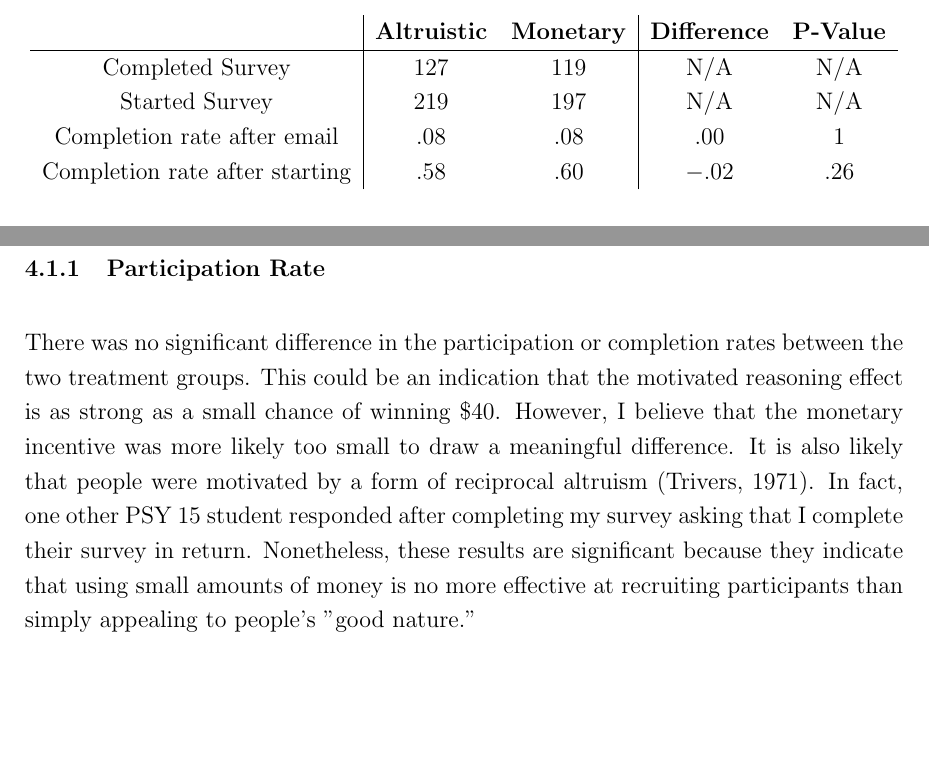
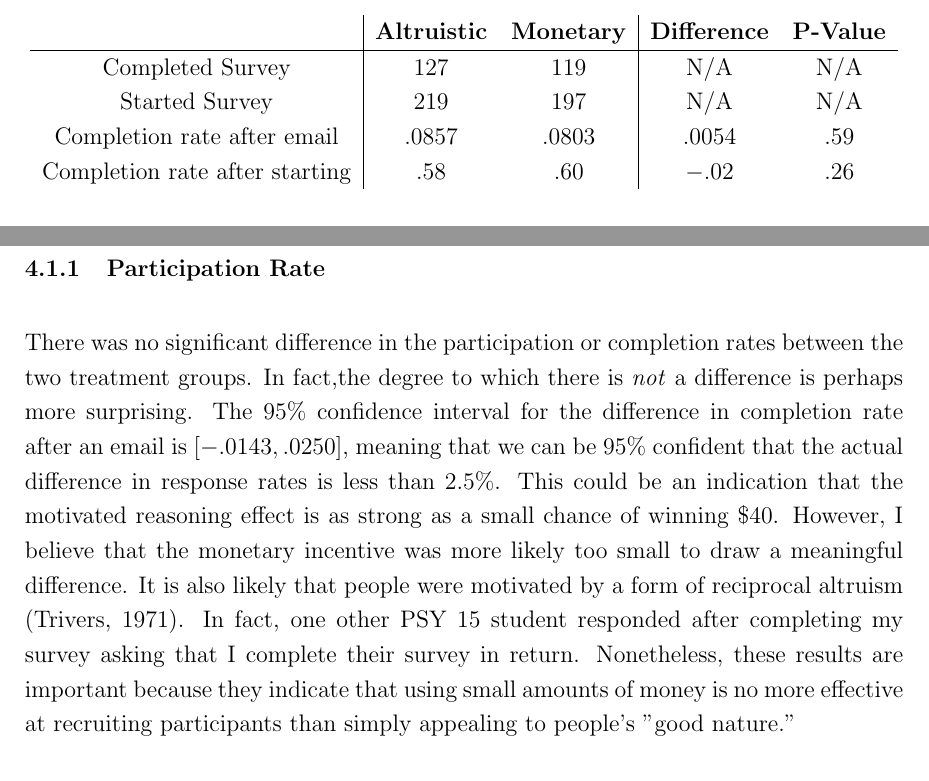
Before and after one commit to TheKeveloper/PSY-15-Final-Project, a LaTeX document (main.tex): two parts of pages 7 and 9 of 12, joined at a grey line, cut so that both start at the same text, the shorter picture padded with empty space. Compiled offline with pdfLaTeX.

Commit message:
Added confidence interval in discussion

```diff
--- a/main.tex
+++ b/main.tex
@@ -136,7 +136,7 @@ The results of the survey are listed below. Each table shows the effect that was
          \hline
          Completed Survey & 127 & 119 & N/A & N/A \\
          Started Survey & 219 & 197 & N/A & N/A \\
-         Completion rate after email  & .08 & .08  & $.00$ & 1\\
+         Completion rate after email  & .0857 & .0803  & $.0054$ & .59\\
          Completion rate after starting & .58 & .60 & $-.02$ & .26
     \end{tabular}
 \end{center}
@@ -188,7 +188,7 @@ This result was highly statistically significant after a difference of proportio
 \section{Discussion}
 \subsection{Interpretation of Results}
 \subsubsection{Participation Rate}
-There was no significant difference in the participation or completion rates between the two treatment groups. This could be an indication that the motivated reasoning effect is as strong as a small chance of winning \$40. However, I believe that the monetary incentive was more likely too small to draw a meaningful difference. It is also likely that people were motivated by a form of reciprocal altruism \citep{trivers}. In fact, one other PSY 15 student responded after completing my survey asking that I complete their survey in return. Nonetheless, these results are significant because they indicate that using small amounts of money is no more effective at recruiting participants than simply appealing to people's "good nature."
+There was no significant difference in the participation or completion rates between the two treatment groups. In fact,the degree to which there is \textit{not} a difference is perhaps more surprising. The $95\%$ confidence interval for the difference in completion rate after an email is $[-.0143,.0250]$, meaning that we can be $95\%$ confident that the actual difference in response rates is less than 2.5\%. This could be an indication that the motivated reasoning effect is as strong as a small chance of winning \$40. However, I believe that the monetary incentive was more likely too small to draw a meaningful difference. It is also likely that people were motivated by a form of reciprocal altruism \citep{trivers}. In fact, one other PSY 15 student responded after completing my survey asking that I complete their survey in return. Nonetheless, these results are important because they indicate that using small amounts of money is no more effective at recruiting participants than simply appealing to people's "good nature."
 
 \subsubsection{Effort}
 The monetary group wrote slightly more words on average for the first question and the altruistic group wrote slightly more for the second question, but neither result was statistically significant. This result is unexpected because from an economically rational perspective, those in the monetary group should have tried to finish the survey as fast as possible to maximize financial return per unit time. However, this seems to have been mitigated by some feeling of obligation to put effort into the study. This could be a result of Robert Cialdini's principle of Reciprocity: because the participants in the monetary group knew they would have the chance to receive money, they felt some obligation to put effort into their results to in some sense "earn" that money. This nonetheless indicates that there is little evidence of an effort justification feedback loop, since members of the altruistic group did not write significantly more.
```
